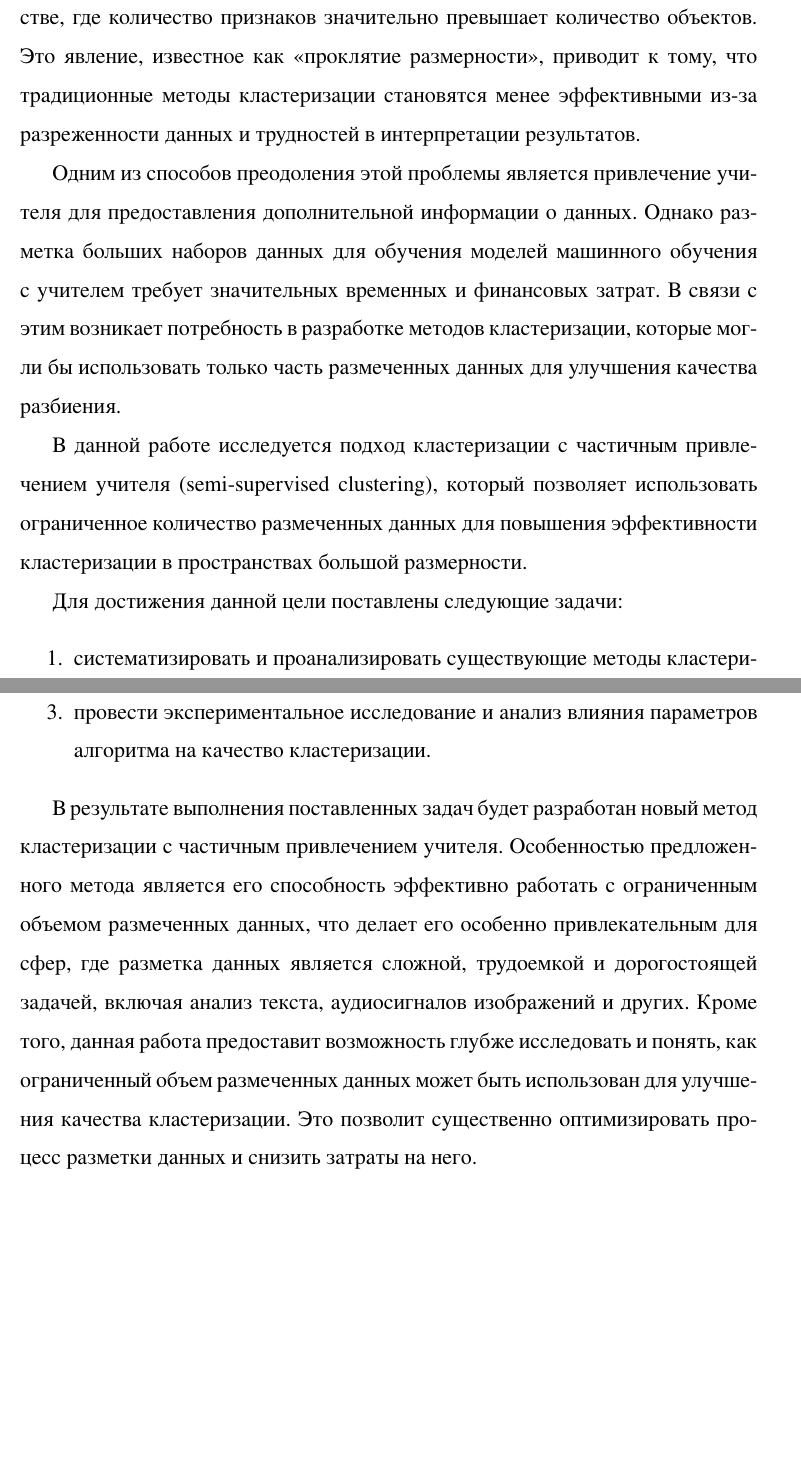
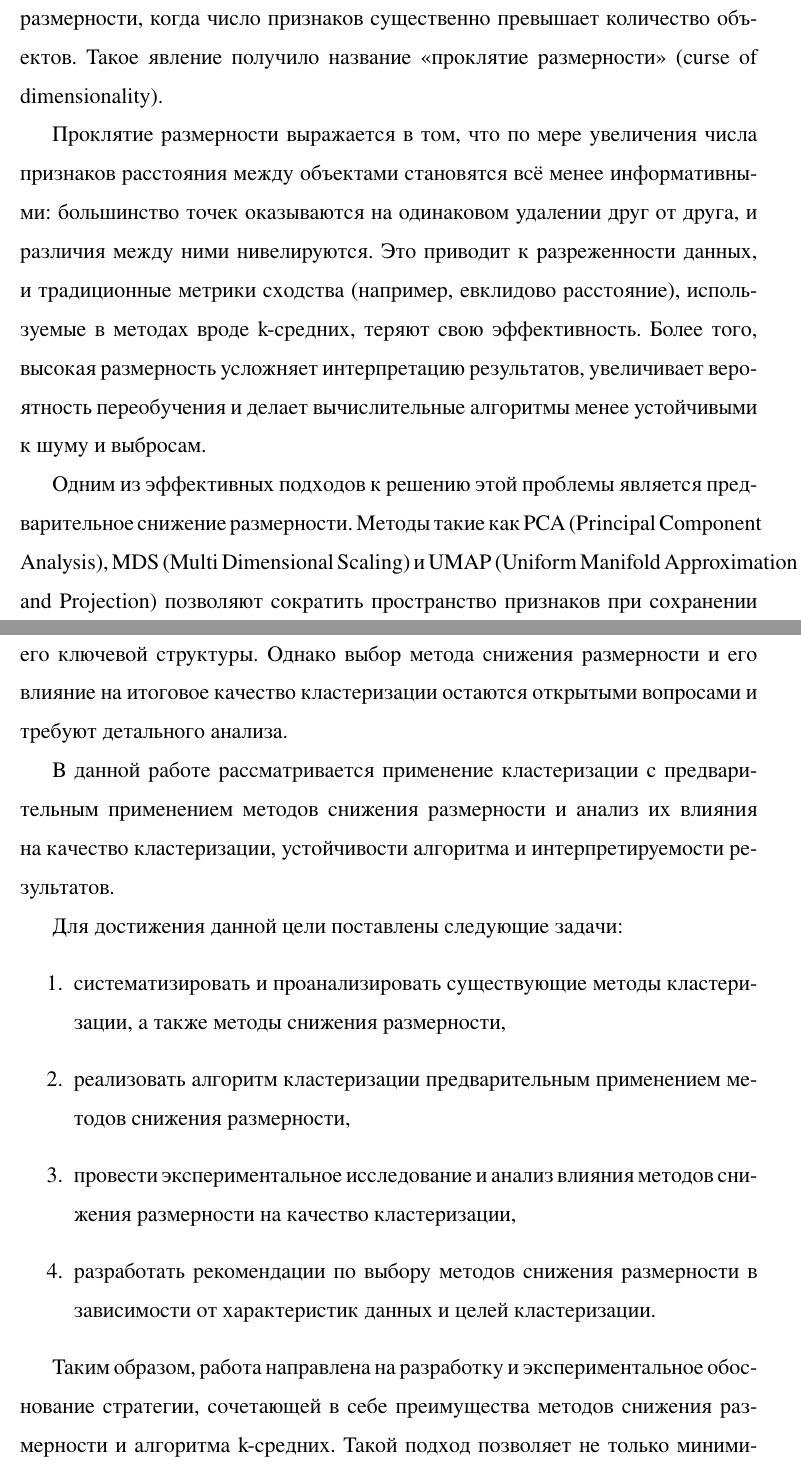
Before and after one commit to alexgiving/HSE_diploma_latex_template, a LaTeX document (main.tex, which reads sections/1_introduction.tex): two parts of pages 4 and 5 of 30 before the commit and two parts of pages 5 and 6 of 31 after it, joined at a grey line, cut so that both start at the same text, the shorter picture padded with empty space. The pictures show the PDF file main.pdf that the author committed with the source.

Commit message:
new introduction

```diff
--- a/sections/1_introduction.tex
+++ b/sections/1_introduction.tex
@@ -4,16 +4,24 @@
 
-Проблема качества кластеризации особенно остра в многомерном пространстве, где количество признаков значительно превышает количество объектов. Это явление, известное как <<проклятие размерности>>, приводит к тому, что традиционные методы кластеризации становятся менее эффективными из-за разреженности данных и трудностей в интерпретации результатов.
+Кластеризация относится к числу методов обучения без учителя в машинном обучении и применяется в случаях, когда отсутствуют заранее размеченные данные или ясные категории. В отличие от классификации, где алгоритму заранее известны метки классов, кластеризация стремится выявить структуру данных без предварительных предположений о числе или характере групп. Это делает метод особенно актуальным для задач, требующих начального анализа или сегментации больших массивов информации.
 
-Одним из способов преодоления этой проблемы является привлечение учителя для предоставления дополнительной информации о данных. Однако разметка больших наборов данных для обучения моделей машинного обучения с учителем требует значительных временных и финансовых затрат. В связи с этим возникает потребность в разработке методов кластеризации, которые могли бы использовать только часть размеченных данных для улучшения качества разбиения.
+Методы кластеризации находят широкое применение в самых различных отраслях. Например, в биоинформатике алгоритмы кластеризации используются для анализа экспрессии генов и выявления групп с одинаковыми биологическими характеристиками. В маркетинге и аналитике потребительского поведения кластеризация позволяет сегментировать клиентов по предпочтениям, активности или географическому положению, способствуя более точной настройке рекламных кампаний. В области информационного поиска и анализа текстов кластеризация применяется для группировки документов по тематике, выявления спам-сообщений и упрощения навигации по большим корпусам текста. Не менее важна кластеризация и в изучении социальных сетей, где она помогает обнаруживать сообщества пользователей и анализировать паттерны взаимодействий.
 
-В данной работе исследуется подход кластеризации с частичным привлечением учителя (\ssClustering{}), который позволяет использовать ограниченное количество размеченных данных для повышения эффективности кластеризации в пространствах большой размерности.
+С технической точки зрения кластеризация представляет собой математическую задачу, включающую выбор метрики расстояния, определение числа кластеров (в случае методов вроде k-средних), а также интерпретацию полученных групп. Существуют различные подходы к кластеризации: от иерархических моделей до методов, основанных на плотности (DBSCAN) и распределениях (EM-алгоритм). Каждый из них обладает своими преимуществами и ограничениями, что делает актуальным вопрос выбора алгоритма в зависимости от конкретных характеристик данных.
+
+Однако, несмотря на универсальность и популярность, методы кластеризации сталкиваются с рядом фундаментальных ограничений. Одним из наиболее значимых является ухудшение качества кластеризации при увеличении размерности данных. Эта проблема особенно актуальна в пространствах высокой размерности, когда число признаков существенно превышает количество объектов. Такое явление получило название «проклятие размерности» (curse of dimensionality).
+
+Проклятие размерности выражается в том, что по мере увеличения числа признаков расстояния между объектами становятся всё менее информативными: большинство точек оказываются на одинаковом удалении друг от друга, и различия между ними нивелируются. Это приводит к разреженности данных, и традиционные метрики сходства (например, евклидово расстояние), используемые в методах вроде k-средних, теряют свою эффективность. Более того, высокая размерность усложняет интерпретацию результатов, увеличивает вероятность переобучения и делает вычислительные алгоритмы менее устойчивыми к шуму и выбросам.
+
+Одним из эффективных подходов к решению этой проблемы является предварительное снижение размерности. Методы такие как PCA (Principal Component Analysis), MDS (Multi Dimensional Scaling) и UMAP (Uniform Manifold Approximation and Projection) позволяют сократить пространство признаков при сохранении его ключевой структуры. Однако выбор метода снижения размерности и его влияние на итоговое качество кластеризации остаются открытыми вопросами и требуют детального анализа.
+
+В данной работе рассматривается применение кластеризации с предварительным применением методов снижения размерности и анализ их влияния на качество кластеризации, устойчивости алгоритма и интерпретируемости результатов.
 
 Для достижения данной цели поставлены следующие задачи:
 \begin{enumerate}
-\item систематизировать и проанализировать существующие методы кластеризации,
-\item реализовать алгоритм кластеризации с частичным привлечением учителя в пространствах большой размерности,
-\item провести экспериментальное исследование и анализ влияния параметров алгоритма на качество кластеризации.
+\item систематизировать и проанализировать существующие методы кластеризации, а также методы снижения размерности,
+\item реализовать алгоритм кластеризации предварительным применением методов снижения размерности,
+\item провести экспериментальное исследование и анализ влияния методов снижения размерности на качество кластеризации,
+\item разработать рекомендации по выбору методов снижения размерности в зависимости от характеристик данных и целей кластеризации.
 \end{enumerate}
 
-В результате выполнения поставленных задач будет разработан новый метод кластеризации с частичным привлечением учителя. Особенностью предложенного метода является его способность эффективно работать с ограниченным объемом размеченных данных, что делает его особенно привлекательным для сфер, где разметка данных является сложной, трудоемкой и дорогостоящей задачей, включая анализ текста, аудиосигналов изображений и других.
-Кроме того, данная работа предоставит возможность глубже исследовать и понять, как ограниченный объем размеченных данных может быть использован для улучшения качества кластеризации. Это позволит существенно оптимизировать процесс разметки данных и снизить затраты на него.
+Таким образом, работа направлена на разработку и экспериментальное обоснование стратегии, сочетающей в себе преимущества методов снижения размерности и алгоритма k-средних. Такой подход позволяет не только минимизировать негативные эффекты высокой размерности, но и повысить точность и надёжность кластеризации в условиях больших и сложных наборов данных.
```
Also changed, not shown: main.pdf, sections/1_introduction.tex (2 more changed lines).
